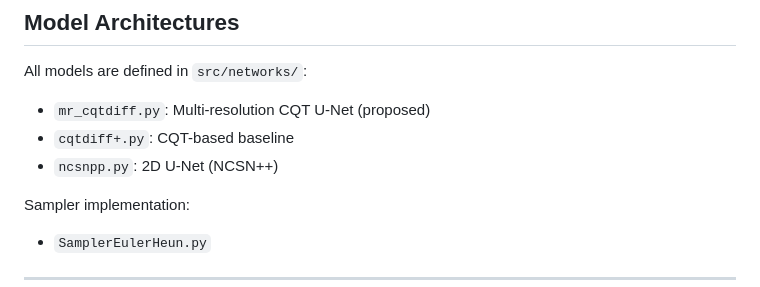
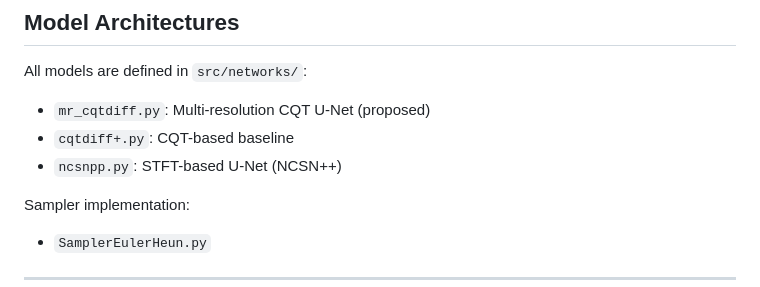
Before and after one commit to eloimoliner/MR-CQTdiff, a Markdown page: README.md, the part around the change. Drawn GitHub-style.

```diff
--- a/README.md
+++ b/README.md
@@ -96,7 +96,7 @@ All models are defined in `src/networks/`:
 
 * `mr_cqtdiff.py`: Multi-resolution CQT U-Net (proposed)
 * `cqtdiff+.py`: CQT-based baseline
-* `ncsnpp.py`: 2D U-Net (NCSN++)
+* `ncsnpp.py`: STFT-based U-Net (NCSN++)
 
 Sampler implementation:
 
```
